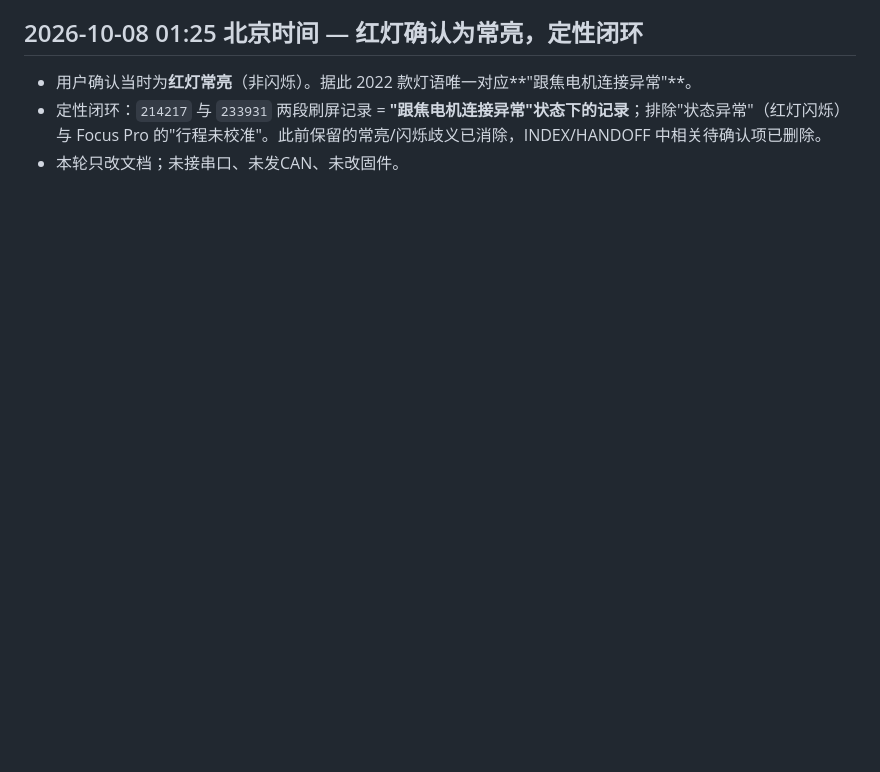
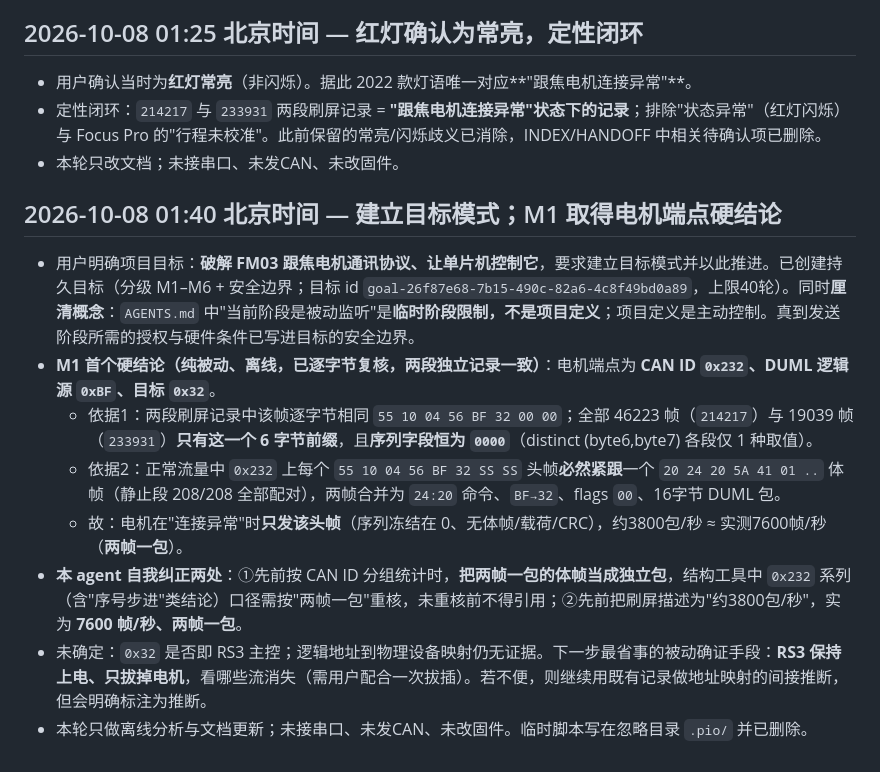
Before and after one commit to ndpyzwy-0w0/DJI-FM03-can, a Markdown page: WORK_LOG.md, the part around the change. GitHub-like rendering; blank space fills up the shorter version.

```diff
--- a/WORK_LOG.md
+++ b/WORK_LOG.md
@@ -343,3 +343,14 @@
 - 用户确认当时为**红灯常亮**（非闪烁）。据此 2022 款灯语唯一对应**"跟焦电机连接异常"**。
 - 定性闭环：`214217` 与 `233931` 两段刷屏记录 = **"跟焦电机连接异常"状态下的记录**；排除"状态异常"（红灯闪烁）与 Focus Pro 的"行程未校准"。此前保留的常亮/闪烁歧义已消除，INDEX/HANDOFF 中相关待确认项已删除。
 - 本轮只改文档；未接串口、未发CAN、未改固件。
+
+## 2026-10-08 01:40 北京时间 — 建立目标模式；M1 取得电机端点硬结论
+
+- 用户明确项目目标：**破解 FM03 跟焦电机通讯协议、让单片机控制它**，要求建立目标模式并以此推进。已创建持久目标（分级 M1–M6 + 安全边界；目标 id `goal-26f87e68-7b15-490c-82a6-4c8f49bd0a89`，上限40轮）。同时**厘清概念**：`AGENTS.md` 中"当前阶段是被动监听"是**临时阶段限制，不是项目定义**；项目定义是主动控制。真到发送阶段所需的授权与硬件条件已写进目标的安全边界。
+- **M1 首个硬结论（纯被动、离线，已逐字节复核，两段独立记录一致）**：电机端点为 **CAN ID `0x232`、DUML 逻辑源 `0xBF`、目标 `0x32`**。
+  - 依据1：两段刷屏记录中该帧逐字节相同 `55 10 04 56 BF 32 00 00`；全部 46223 帧（`214217`）与 19039 帧（`233931`）**只有这一个 6 字节前缀**，且**序列字段恒为 `0000`**（distinct (byte6,byte7) 各段仅 1 种取值）。
+  - 依据2：正常流量中 `0x232` 上每个 `55 10 04 56 BF 32 SS SS` 头帧**必然紧跟**一个 `20 24 20 5A 41 01 ..` 体帧（静止段 208/208 全部配对），两帧合并为 `24:20` 命令、`BF→32`、flags `00`、16字节 DUML 包。
+  - 故：电机在"连接异常"时**只发该头帧**（序列冻结在 0、无体帧/载荷/CRC），约3800包/秒 ≈ 实测7600帧/秒（**两帧一包**）。
+- **本 agent 自我纠正两处**：①先前按 CAN ID 分组统计时，**把两帧一包的体帧当成独立包**，结构工具中 `0x232` 系列（含"序号步进"类结论）口径需按"两帧一包"重核，未重核前不得引用；②先前把刷屏描述为"约3800包/秒"，实为 **7600 帧/秒、两帧一包**。
+- 未确定：`0x32` 是否即 RS3 主控；逻辑地址到物理设备映射仍无证据。下一步最省事的被动确证手段：**RS3 保持上电、只拔掉电机**，看哪些流消失（需用户配合一次拔插）。若不便，则继续用既有记录做地址映射的间接推断，但会明确标注为推断。
+- 本轮只做离线分析与文档更新；未接串口、未发CAN、未改固件。临时脚本写在忽略目录 `.pio/` 并已删除。
```
Also changed, not shown: HANDOFF.md (+8 -0 lines).
